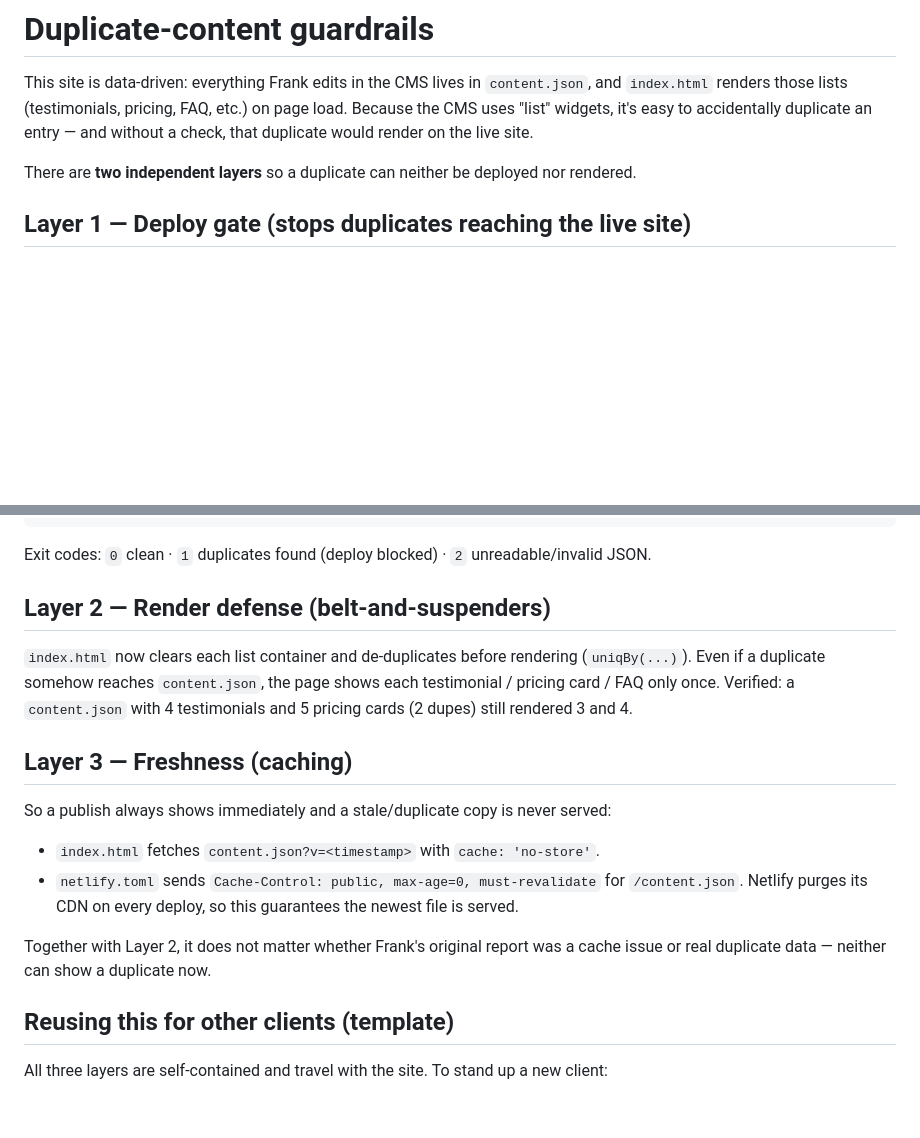
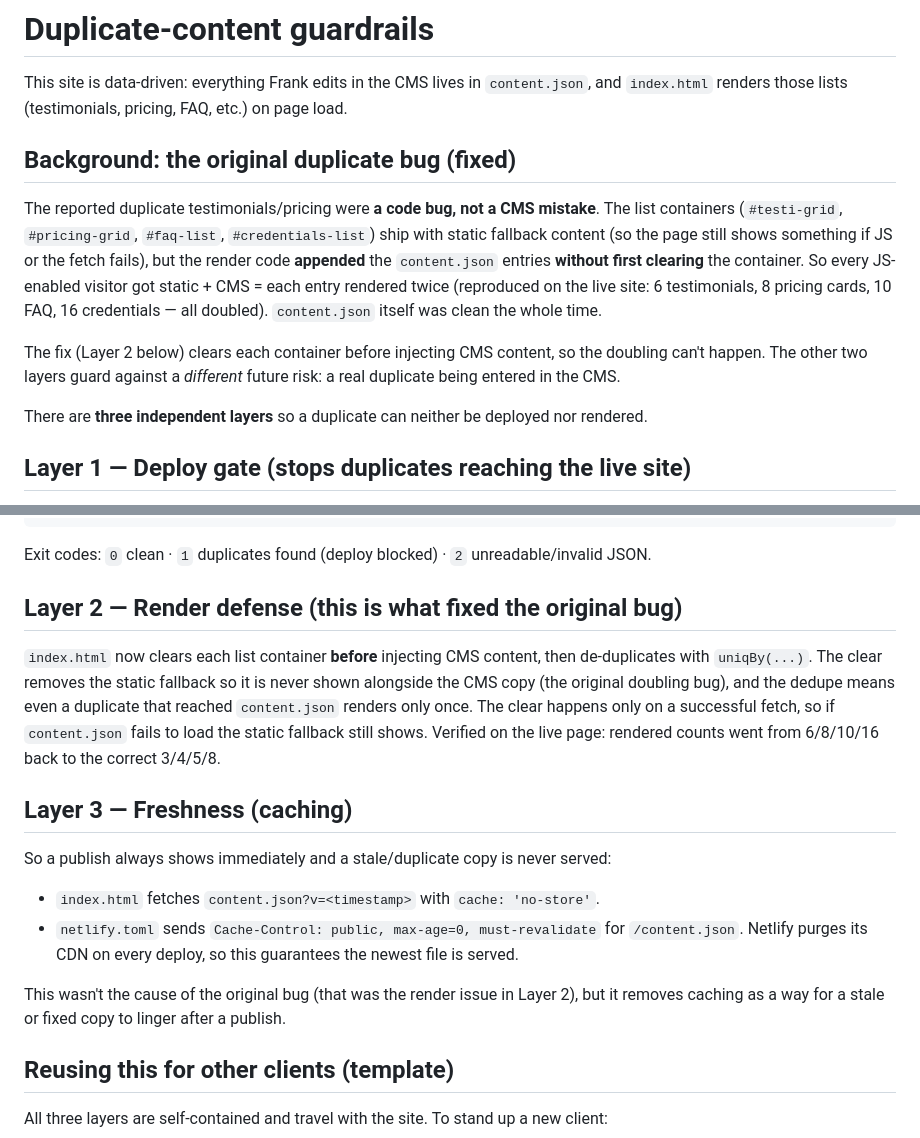
Before and after one commit to mriley0226/neuroviscmt-site, a Markdown page: DUPLICATE-GUARDRAILS.md, 2 parts joined by grey strips. Rendered like a GitHub page; blank space fills up the shorter version.

Commit message:
docs: correct root-cause description (render bug, not cache artifact)
Co-Authored-By: Claude Opus 4.8 <noreply@anthropic.com>

```diff
--- a/DUPLICATE-GUARDRAILS.md
+++ b/DUPLICATE-GUARDRAILS.md
@@ -2,10 +2,22 @@
 
 This site is data-driven: everything Frank edits in the CMS lives in `content.json`,
 and `index.html` renders those lists (testimonials, pricing, FAQ, etc.) on page load.
-Because the CMS uses "list" widgets, it's easy to accidentally duplicate an entry — and
-without a check, that duplicate would render on the live site.
 
-There are **two independent layers** so a duplicate can neither be deployed nor rendered.
+## Background: the original duplicate bug (fixed)
+
+The reported duplicate testimonials/pricing were **a code bug, not a CMS mistake**. The
+list containers (`#testi-grid`, `#pricing-grid`, `#faq-list`, `#credentials-list`) ship
+with static fallback content (so the page still shows something if JS or the fetch fails),
+but the render code **appended** the `content.json` entries **without first clearing** the
+container. So every JS-enabled visitor got static + CMS = each entry rendered twice
+(reproduced on the live site: 6 testimonials, 8 pricing cards, 10 FAQ, 16 credentials —
+all doubled). `content.json` itself was clean the whole time.
+
+The fix (Layer 2 below) clears each container before injecting CMS content, so the doubling
+can't happen. The other two layers guard against a *different* future risk: a real duplicate
+being entered in the CMS.
+
+There are **three independent layers** so a duplicate can neither be deployed nor rendered.
 
 ## Layer 1 — Deploy gate (stops duplicates reaching the live site)
 
@@ -28,12 +40,15 @@ npm run validate          # or: node scripts/validate-content.js
 
 Exit codes: `0` clean · `1` duplicates found (deploy blocked) · `2` unreadable/invalid JSON.
 
-## Layer 2 — Render defense (belt-and-suspenders)
+## Layer 2 — Render defense (this is what fixed the original bug)
 
-`index.html` now clears each list container and de-duplicates before rendering
-(`uniqBy(...)`). Even if a duplicate somehow reaches `content.json`, the page shows each
-testimonial / pricing card / FAQ only once. Verified: a `content.json` with 4 testimonials
-and 5 pricing cards (2 dupes) still rendered 3 and 4.
+`index.html` now clears each list container **before** injecting CMS content, then
+de-duplicates with `uniqBy(...)`. The clear removes the static fallback so it is never
+shown alongside the CMS copy (the original doubling bug), and the dedupe means even a
+duplicate that reached `content.json` renders only once. The clear happens only on a
+successful fetch, so if `content.json` fails to load the static fallback still shows.
+Verified on the live page: rendered counts went from 6/8/10/16 back to the correct
+3/4/5/8.
 
 ## Layer 3 — Freshness (caching)
 
@@ -44,8 +59,8 @@ So a publish always shows immediately and a stale/duplicate copy is never served
   `/content.json`. Netlify purges its CDN on every deploy, so this guarantees the
   newest file is served.
 
-Together with Layer 2, it does not matter whether Frank's original report was a cache
-issue or real duplicate data — neither can show a duplicate now.
+This wasn't the cause of the original bug (that was the render issue in Layer 2), but it
+removes caching as a way for a stale or fixed copy to linger after a publish.
 
 ## Reusing this for other clients (template)
 
```
